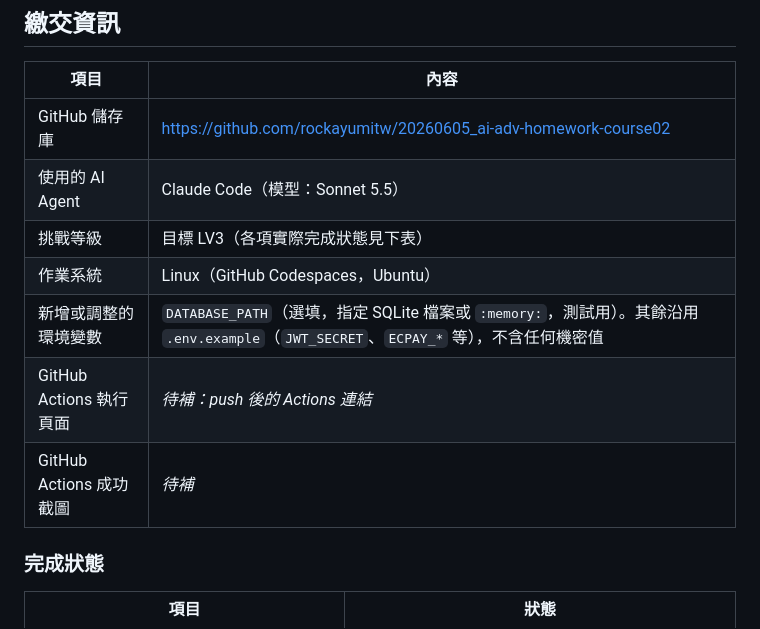
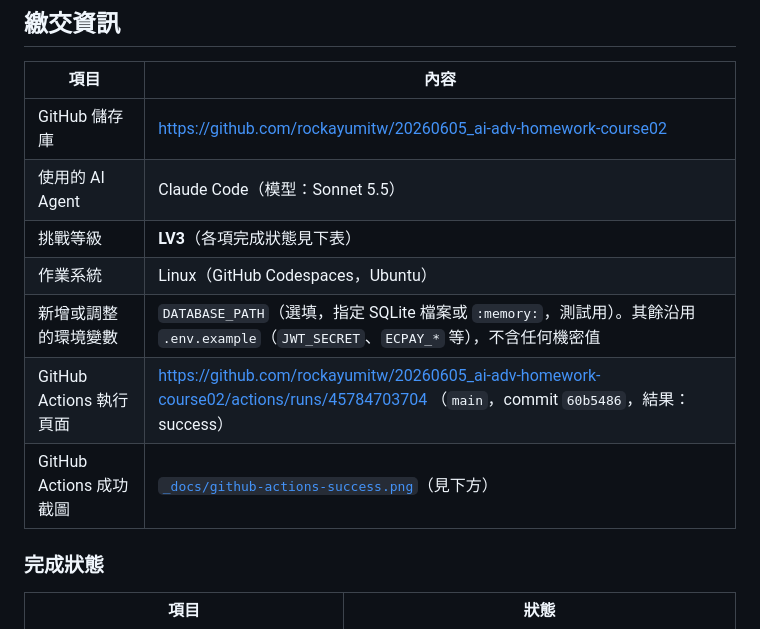
Before and after one commit to rockayumitw/20260605_ai-adv-homework-course02, a Markdown page: README.md, the part around one of its changes. GitHub-like rendering.

```diff
--- a/README.md
+++ b/README.md
@@ -8,11 +8,11 @@ Node.js / Express REST API + EJS 前端，SQLite + JWT。本次作業在既有
 |------|------|
 | GitHub 儲存庫 | https://github.com/rockayumitw/20260605_ai-adv-homework-course02 |
 | 使用的 AI Agent | Claude Code（模型：Sonnet 5.5） |
-| 挑戰等級 | 目標 LV3（各項實際完成狀態見下表） |
+| 挑戰等級 | **LV3**（各項完成狀態見下表） |
 | 作業系統 | Linux（GitHub Codespaces，Ubuntu） |
 | 新增或調整的環境變數 | `DATABASE_PATH`（選填，指定 SQLite 檔案或 `:memory:`，測試用）。其餘沿用 `.env.example`（`JWT_SECRET`、`ECPAY_*` 等），不含任何機密值 |
-| GitHub Actions 執行頁面 | _待補：push 後的 Actions 連結_ |
-| GitHub Actions 成功截圖 | _待補_ |
+| GitHub Actions 執行頁面 | https://github.com/rockayumitw/20260605_ai-adv-homework-course02/actions/runs/45784703704 （`main`，commit `60b5486`，結果：success） |
+| GitHub Actions 成功截圖 | [`_docs/github-actions-success.png`](_docs/github-actions-success.png)（見下方） |
 
 ### 完成狀態
 
```
Also changed, not shown: other parts of README.md (+14 -2 lines), _docs/github-actions-success.png (added), _docs/payment-success-returned.png (added).
